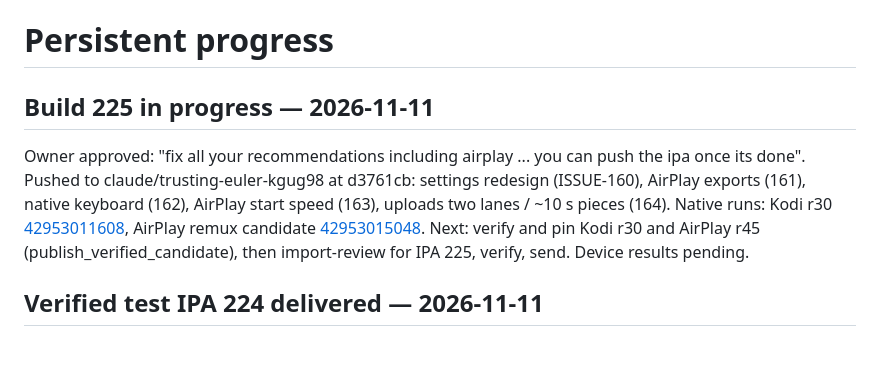
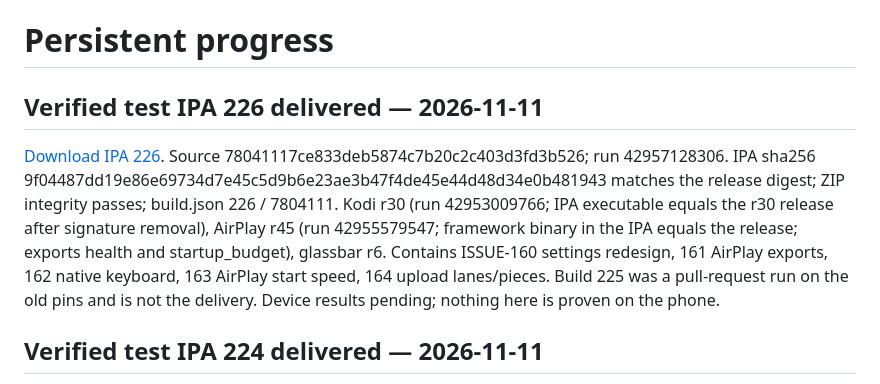
Before and after one commit to onlykappa/Kodi-Ios, a Markdown page: docs/PROGRESS.md, the part around the change. GitHub-like rendering; blank space fills up the shorter version.

Commit message:
Build 226 verified [skip ci]
Co-Authored-By: Claude Opus 5.5 <noreply@anthropic.com>
Claude-Session: https://claude.ai/code/session_018fd2YYLpBSJWiAokwPBzzz

```diff
--- a/docs/PROGRESS.md
+++ b/docs/PROGRESS.md
@@ -1,13 +1,15 @@
 # Persistent progress
 
-## Build 225 in progress — 2026-11-11
+## Verified test IPA 226 delivered — 2026-11-11
 
-Owner approved: "fix all your recommendations including airplay ... you can push the ipa once its done". Pushed to
-claude/trusting-euler-kgug98 at d3761cb: settings redesign (ISSUE-160), AirPlay exports (161), native keyboard (162),
-AirPlay start speed (163), uploads two lanes / ~10 s pieces (164). Native runs: Kodi r30
-[42953011608](https://github.com/onlykappa/Kodi-Ios/actions/runs/42953011608), AirPlay remux candidate
-[42953015048](https://github.com/onlykappa/Kodi-Ios/actions/runs/42953015048). Next: verify and pin Kodi r30 and AirPlay
-r45 (publish_verified_candidate), then import-review for IPA 225, verify, send. Device results pending.
+[Download IPA 226](https://github.com/onlykappa/Kodi-Ios/releases/download/build-226/Kodi-iOS-Customized-Touch-r10.ipa).
+Source 78041117ce833deb5874c7b20c2c403d3fd3b526; run 42957128306. IPA sha256
+9f04487dd19e86e69734d7e45c5d9b6e23ae3b47f4de45e44d48d34e0b481943 matches the release digest; ZIP integrity passes;
+build.json 226 / 7804111. Kodi r30 (run 42953009766; IPA executable equals the r30 release after signature removal),
+AirPlay r45 (run 42955579547; framework binary in the IPA equals the release; exports health and startup_budget),
+glassbar r6. Contains ISSUE-160 settings redesign, 161 AirPlay exports, 162 native keyboard, 163 AirPlay start speed,
+164 upload lanes/pieces. Build 225 was a pull-request run on the old pins and is not the delivery.
+Device results pending; nothing here is proven on the phone.
 
 ## Verified test IPA 224 delivered — 2026-11-11
 
```
Also changed, not shown: docs/HANDOFF-R28.md (+2 -0 lines).
